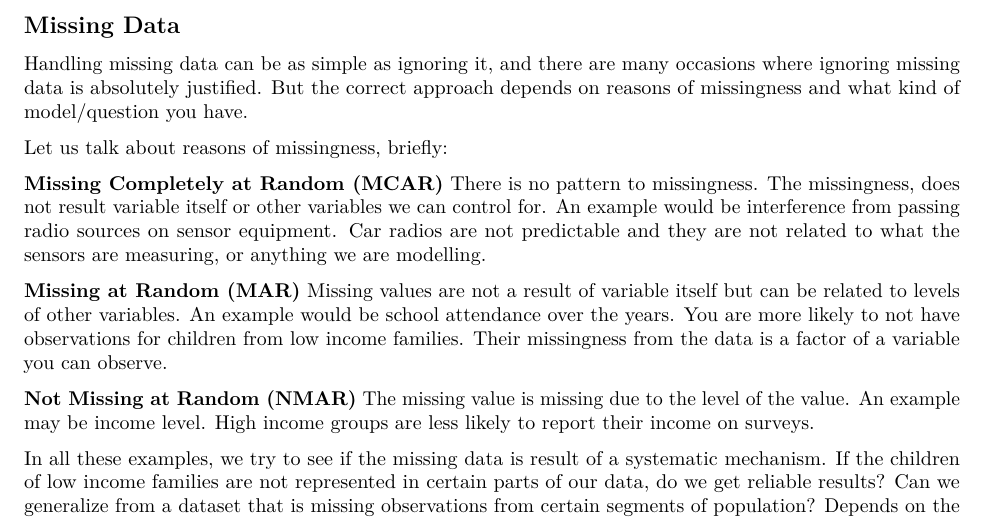
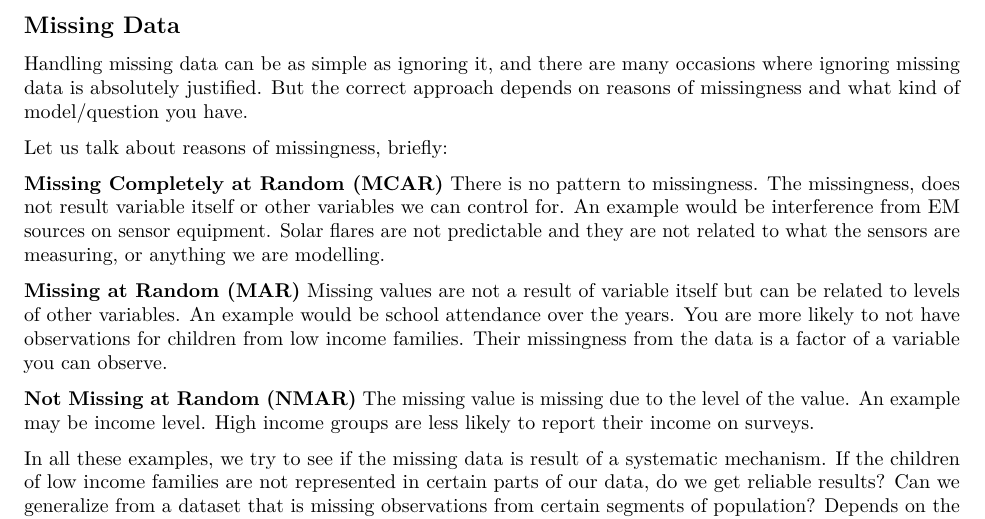
Before and after one commit to iekanat/QBA-XYZ, an R Markdown document (Module 2 - Data Handling and Exploration/6_Missing.Rmd): part of page 1 of 5, cut so that both start at the same text. Rendered offline with R 4.5, knitr and Pandoc, then LaTeX, with nearby package versions.

Commit message:
Changed the example explaining MCAR.
Hey I came up with this one.

```diff
--- a/Module 2 - Data Handling and Exploration/6_Missing.Rmd
+++ b/Module 2 - Data Handling and Exploration/6_Missing.Rmd
@@ -30,7 +30,7 @@ Handling missing data can be as simple as ignoring it, and there are many occasi
 
 Let us talk about reasons of missingness, briefly:
 
-**Missing Completely at Random (MCAR)** There is no pattern to missingness. The missingness, does not result variable itself or other variables we can control for. An example would be interference from passing radio sources on sensor equipment. Car radios are not predictable and they are not related to what the sensors are measuring, or anything we are modelling.
+**Missing Completely at Random (MCAR)** There is no pattern to missingness. The missingness, does not result variable itself or other variables we can control for. An example would be interference from EM sources on sensor equipment. Solar flares are not predictable and they are not related to what the sensors are measuring, or anything we are modelling.
 
 **Missing at Random (MAR)** Missing values are not a result of variable itself but can be related to levels of other variables. An example would be school attendance over the years. You are more likely to not have observations for children from low income families. Their missingness from the data is a factor of a variable you can observe.
 
```
